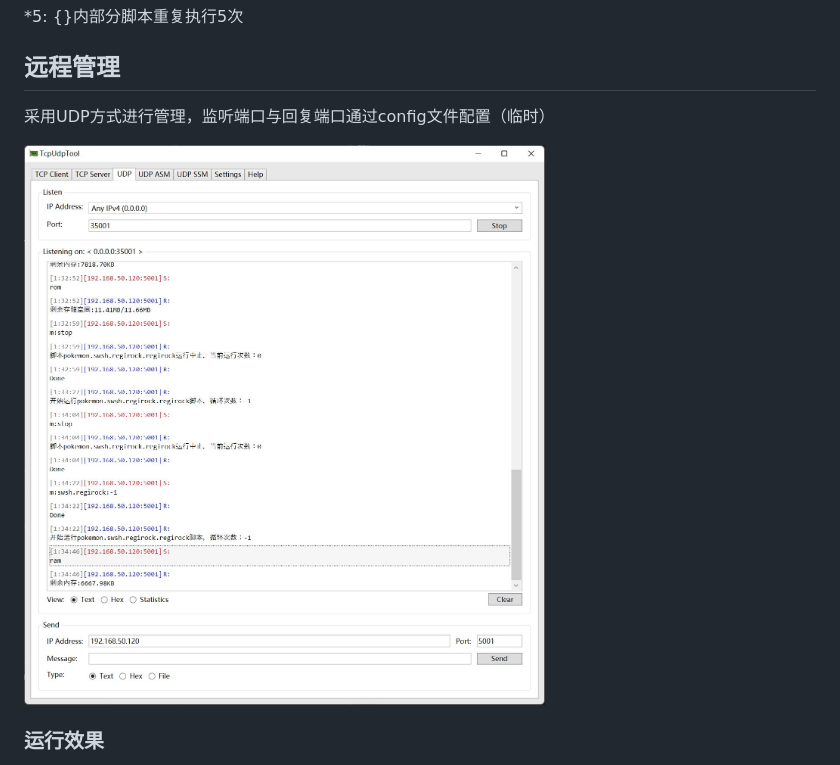
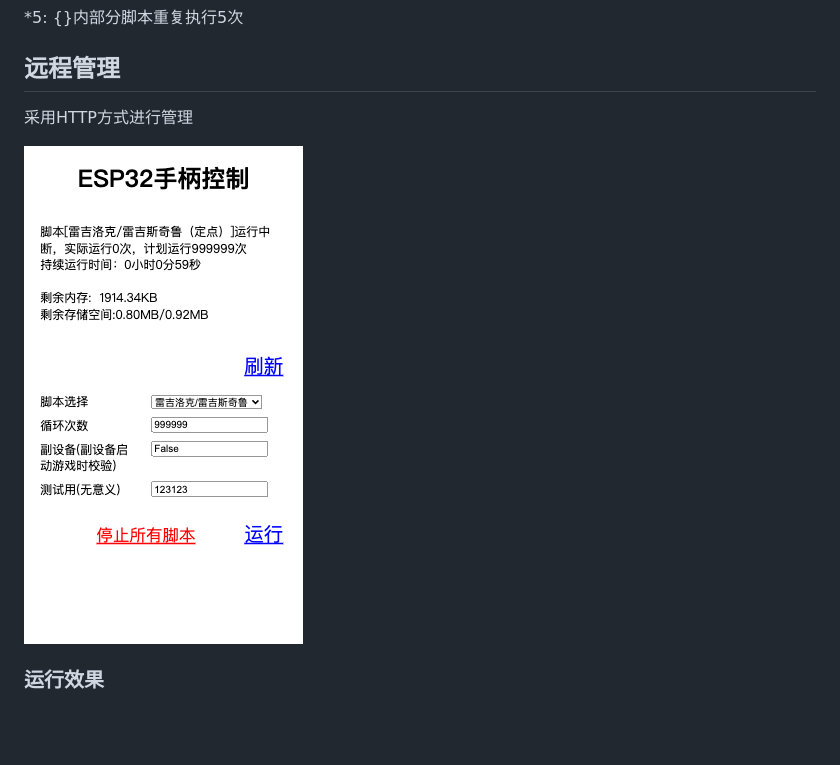
Before and after one commit to radiantwf/esp32-circuitpython-switch-joystick, a Markdown page: README.md, the part around the change. Rendered like a GitHub page; pictures changed too: imgs/http.png (added), imgs/udp.jpg (deleted); blank space fills up the shorter version.

```diff
--- a/README.md
+++ b/README.md
@@ -265,9 +265,9 @@ body: : 标记重复运行时循环起始位置，body:标记前一般为前置
 
 ## 远程管理
 
-采用UDP方式进行管理，监听端口与回复端口通过config文件配置（临时）
+采用HTTP方式进行管理
 
-<img src="imgs/udp.jpg"/>
+<img src="imgs/http.png"/>
 
 ### 运行效果
 
```
Also changed, not shown: NOTE.md (+4 -0 lines), 8 other files.
